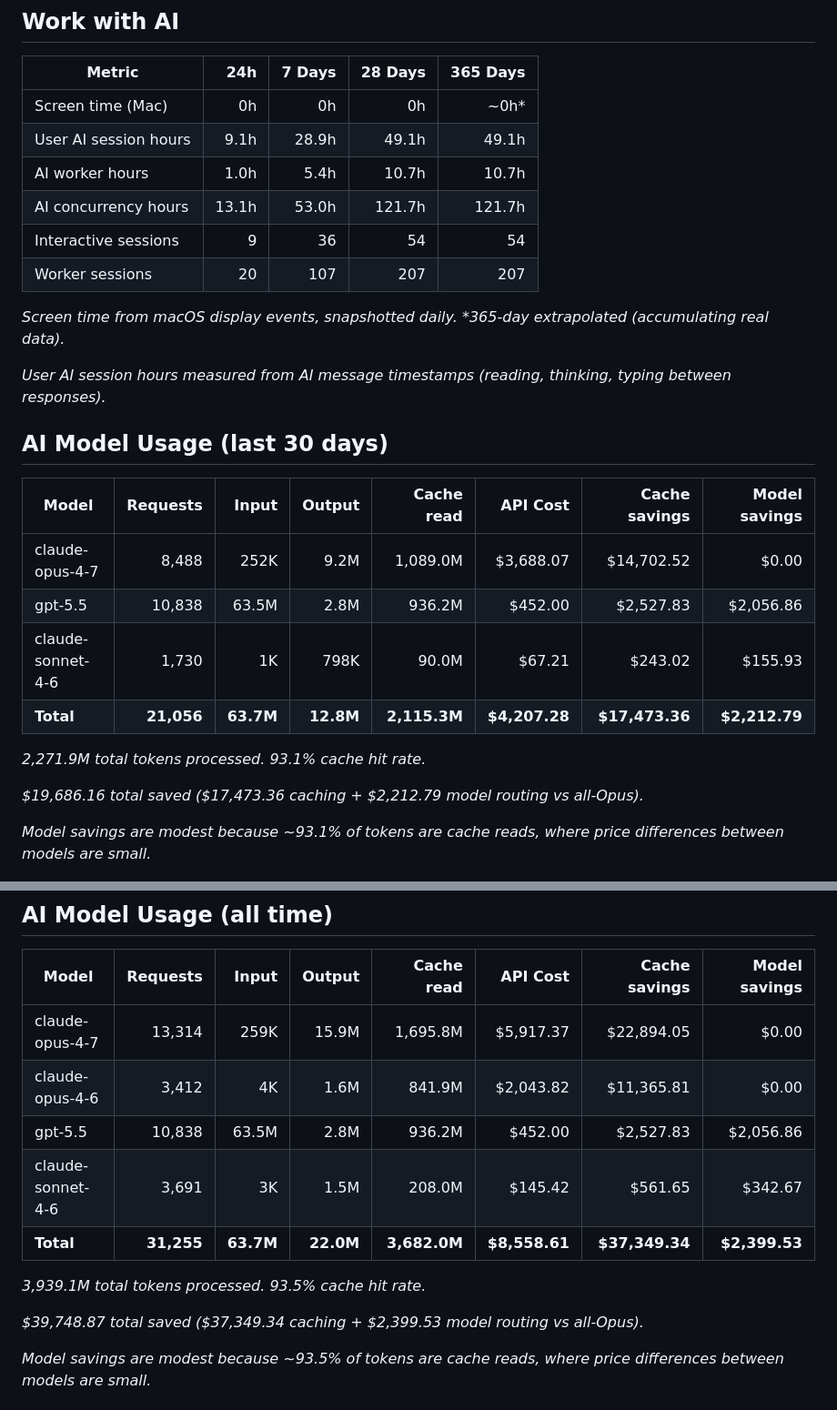
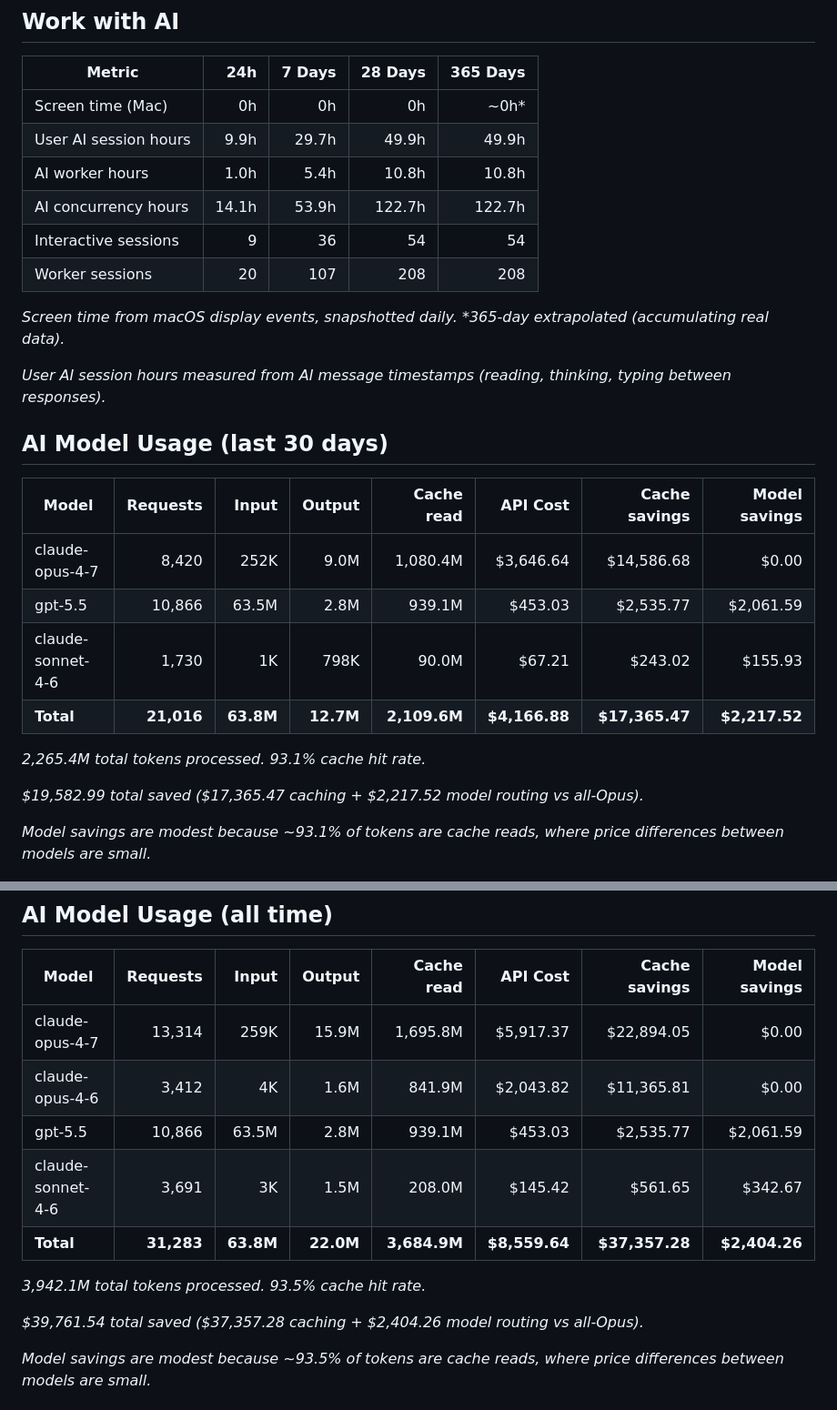
Before and after one commit to threestripesdigital/threestripesdigital, a Markdown page: README.md, 2 parts joined by grey strips. Shown at 91% size. GitHub-like rendering.

Commit message:
chore: update profile stats (2026-05-21)

```diff
--- a/README.md
+++ b/README.md
@@ -14,11 +14,11 @@
 | Metric | 24h | 7 Days | 28 Days | 365 Days |
 | --- | ---: | ---: | ---: | ---: |
 | Screen time (Mac) | 0h | 0h | 0h | ~0h* |
-| User AI session hours | 9.1h | 28.9h | 49.1h | 49.1h |
-| AI worker hours | 1.0h | 5.4h | 10.7h | 10.7h |
-| AI concurrency hours | 13.1h | 53.0h | 121.7h | 121.7h |
+| User AI session hours | 9.9h | 29.7h | 49.9h | 49.9h |
+| AI worker hours | 1.0h | 5.4h | 10.8h | 10.8h |
+| AI concurrency hours | 14.1h | 53.9h | 122.7h | 122.7h |
 | Interactive sessions | 9 | 36 | 54 | 54 |
-| Worker sessions | 20 | 107 | 207 | 207 |
+| Worker sessions | 20 | 107 | 208 | 208 |
 
 _Screen time from macOS display events, snapshotted daily. *365-day extrapolated (accumulating real data)._
 
@@ -28,14 +28,14 @@ _User AI session hours measured from AI message timestamps (reading, thinking, t
 
 | Model | Requests | Input | Output | Cache read | API Cost | Cache savings | Model savings |
 | --- | ---: | ---: | ---: | ---: | ---: | ---: | ---: |
-| claude-opus-4-7 | 8,488 | 252K | 9.2M | 1,089.0M | $3,688.07 | $14,702.52 | $0.00 |
-| gpt-5.5 | 10,838 | 63.5M | 2.8M | 936.2M | $452.00 | $2,527.83 | $2,056.86 |
+| claude-opus-4-7 | 8,420 | 252K | 9.0M | 1,080.4M | $3,646.64 | $14,586.68 | $0.00 |
+| gpt-5.5 | 10,866 | 63.5M | 2.8M | 939.1M | $453.03 | $2,535.77 | $2,061.59 |
 | claude-sonnet-4-6 | 1,730 | 1K | 798K | 90.0M | $67.21 | $243.02 | $155.93 |
-| **Total** | **21,056** | **63.7M** | **12.8M** | **2,115.3M** | **$4,207.28** | **$17,473.36** | **$2,212.79** |
+| **Total** | **21,016** | **63.8M** | **12.7M** | **2,109.6M** | **$4,166.88** | **$17,365.47** | **$2,217.52** |
 
-_2,271.9M total tokens processed. 93.1% cache hit rate._
+_2,265.4M total tokens processed. 93.1% cache hit rate._
 
-_$19,686.16 total saved ($17,473.36 caching + $2,212.79 model routing vs all-Opus)._
+_$19,582.99 total saved ($17,365.47 caching + $2,217.52 model routing vs all-Opus)._
 
 _Model savings are modest because ~93.1% of tokens are cache reads, where price differences between models are small._
 
@@ -45,13 +45,13 @@ _Model savings are modest because ~93.1% of tokens are cache reads, where price
 | --- | ---: | ---: | ---: | ---: | ---: | ---: | ---: |
 | claude-opus-4-7 | 13,314 | 259K | 15.9M | 1,695.8M | $5,917.37 | $22,894.05 | $0.00 |
 | claude-opus-4-6 | 3,412 | 4K | 1.6M | 841.9M | $2,043.82 | $11,365.81 | $0.00 |
-| gpt-5.5 | 10,838 | 63.5M | 2.8M | 936.2M | $452.00 | $2,527.83 | $2,056.86 |
+| gpt-5.5 | 10,866 | 63.5M | 2.8M | 939.1M | $453.03 | $2,535.77 | $2,061.59 |
 | claude-sonnet-4-6 | 3,691 | 3K | 1.5M | 208.0M | $145.42 | $561.65 | $342.67 |
-| **Total** | **31,255** | **63.7M** | **22.0M** | **3,682.0M** | **$8,558.61** | **$37,349.34** | **$2,399.53** |
+| **Total** | **31,283** | **63.8M** | **22.0M** | **3,684.9M** | **$8,559.64** | **$37,357.28** | **$2,404.26** |
 
-_3,939.1M total tokens processed. 93.5% cache hit rate._
+_3,942.1M total tokens processed. 93.5% cache hit rate._
 
-_$39,748.87 total saved ($37,349.34 caching + $2,399.53 model routing vs all-Opus)._
+_$39,761.54 total saved ($37,357.28 caching + $2,404.26 model routing vs all-Opus)._
 
 _Model savings are modest because ~93.5% of tokens are cache reads, where price differences between models are small._
 <!-- STATS-END -->
```
Also changed, not shown: other parts of README.md (+1 -1 lines).
